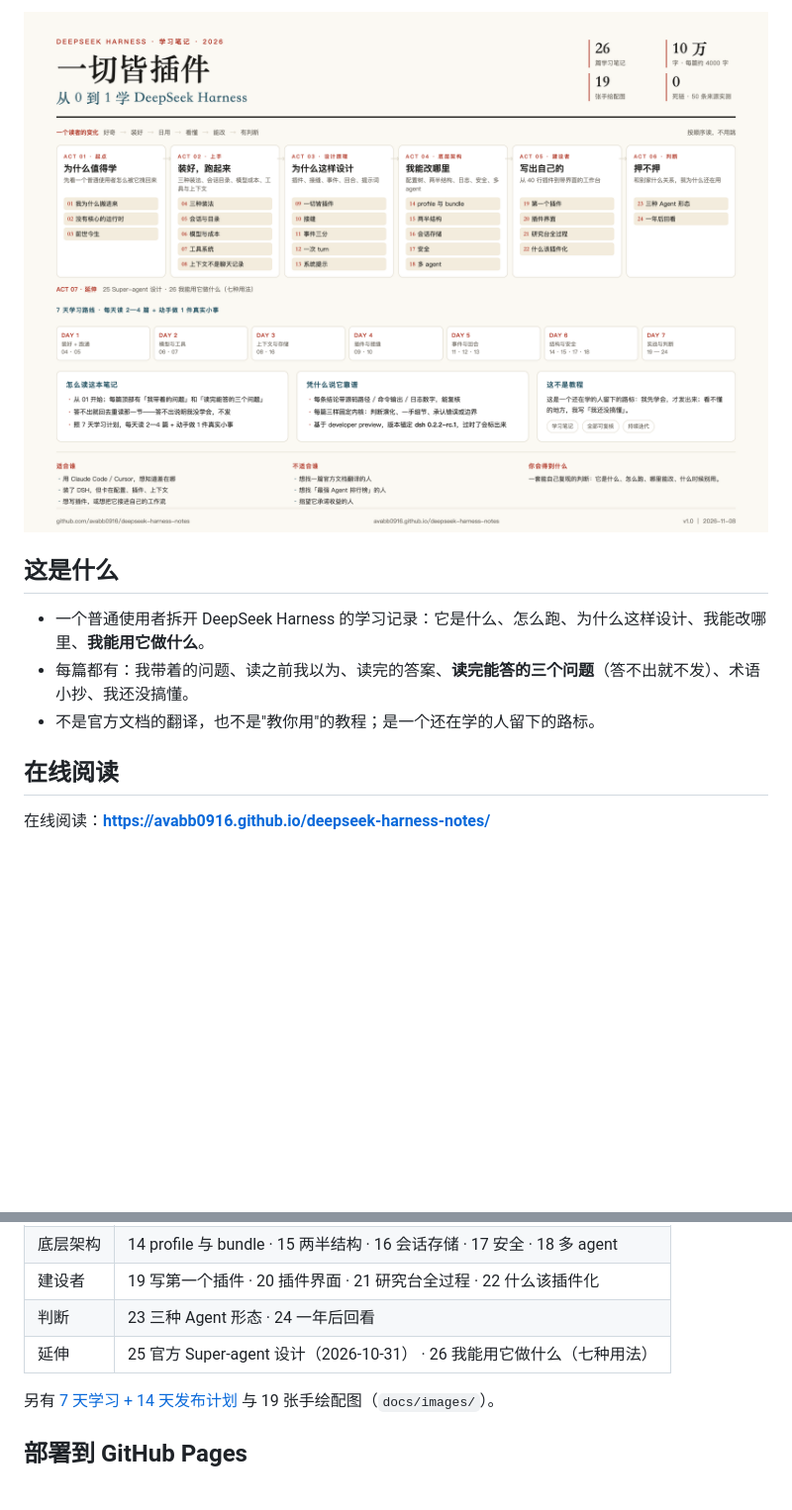
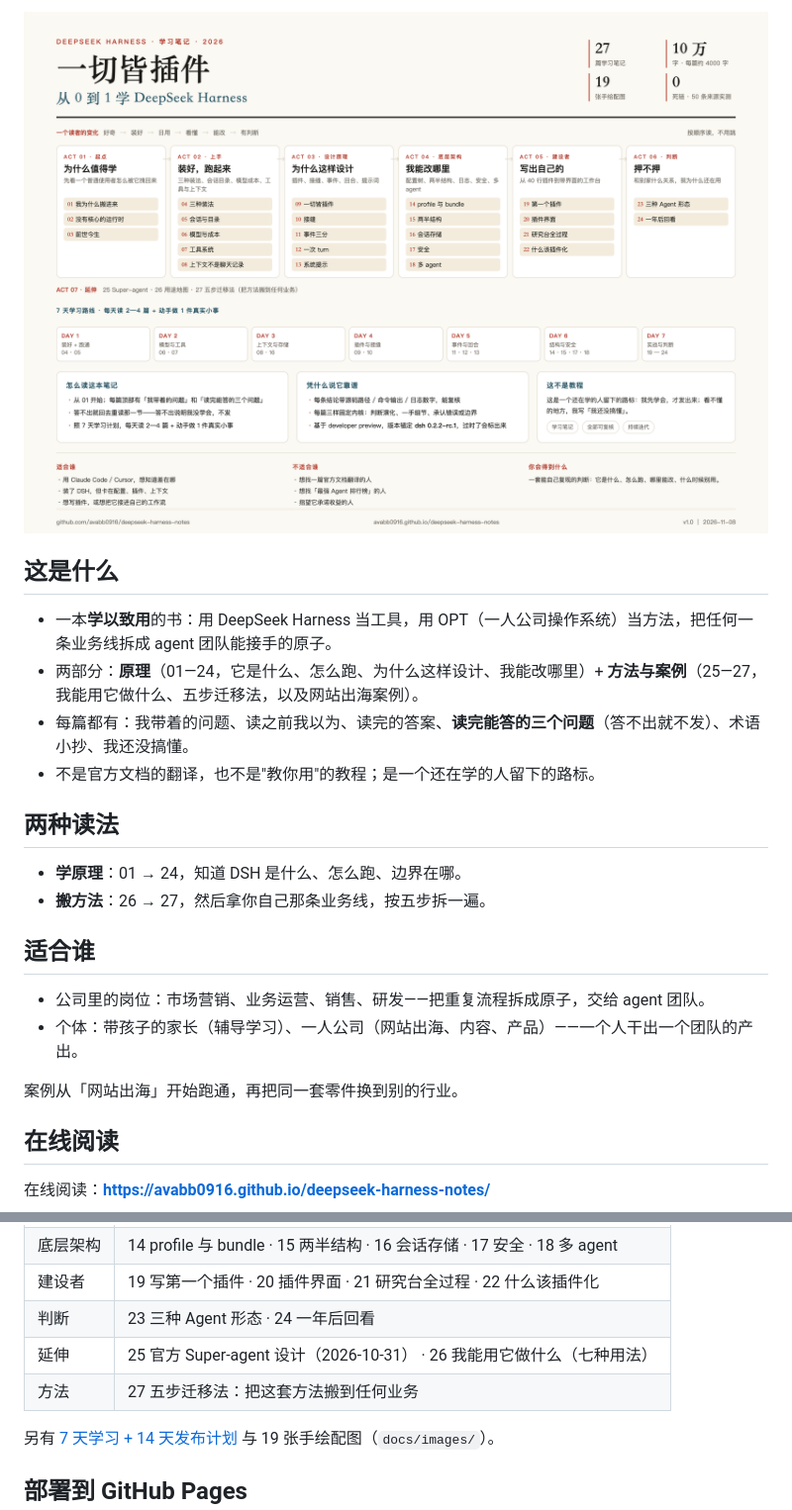
Before and after one commit to avabb0916/deepseek-harness-notes, a Markdown page: README.md, 2 parts joined by grey strips. Shown at 99% size. Rendered like a GitHub page; pictures changed too: docs/images/00-全景图.png; blank space fills up the shorter version.

```diff
--- a/README.md
+++ b/README.md
@@ -7,9 +7,22 @@
 
 ## 这是什么
 
-- 一个普通使用者拆开 DeepSeek Harness 的学习记录：它是什么、怎么跑、为什么这样设计、我能改哪里、**我能用它做什么**。
+- 一本**学以致用**的书：用 DeepSeek Harness 当工具，用 OPT（一人公司操作系统）当方法，把任何一条业务线拆成 agent 团队能接手的原子。
+- 两部分：**原理**（01—24，它是什么、怎么跑、为什么这样设计、我能改哪里）+ **方法与案例**（25—27，我能用它做什么、五步迁移法，以及网站出海案例）。
 - 每篇都有：我带着的问题、读之前我以为、读完的答案、**读完能答的三个问题**（答不出就不发）、术语小抄、我还没搞懂。
 - 不是官方文档的翻译，也不是"教你用"的教程；是一个还在学的人留下的路标。
+
+## 两种读法
+
+- **学原理**：01 → 24，知道 DSH 是什么、怎么跑、边界在哪。
+- **搬方法**：26 → 27，然后拿你自己那条业务线，按五步拆一遍。
+
+## 适合谁
+
+- 公司里的岗位：市场营销、业务运营、销售、研发——把重复流程拆成原子，交给 agent 团队。
+- 个体：带孩子的家长（辅导学习）、一人公司（网站出海、内容、产品）——一个人干出一个团队的产出。
+
+案例从「网站出海」开始跑通，再把同一套零件换到别的行业。
 
 ## 在线阅读
 
@@ -28,6 +41,7 @@
 | 建设者 | 19 写第一个插件 · 20 插件界面 · 21 研究台全过程 · 22 什么该插件化 |
 | 判断 | 23 三种 Agent 形态 · 24 一年后回看 |
 | 延伸 | 25 官方 Super-agent 设计（2026-10-31） · 26 我能用它做什么（七种用法） |
+| 方法 | 27 五步迁移法：把这套方法搬到任何业务 |
 
 另有 [7 天学习 + 14 天发布计划](docs/plan.html) 与 19 张手绘配图（`docs/images/`）。
 
```
Also changed, not shown: other parts of README.md (+1 -1 lines), assets/overview.png, docs/images/20-五步迁移法.png (added), 6 other files.
